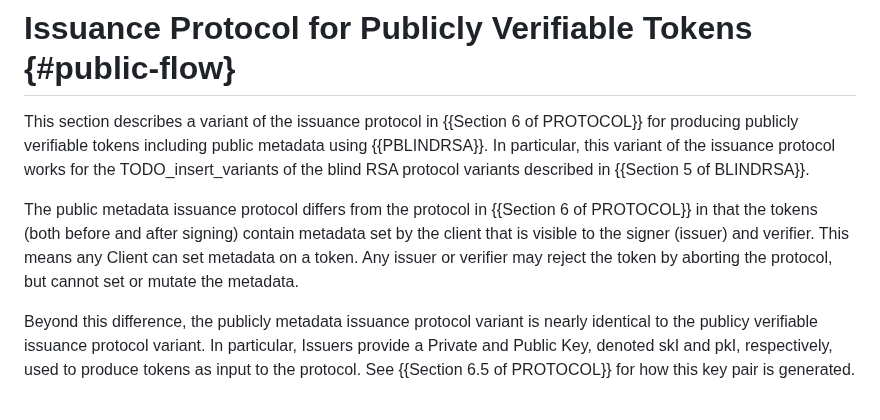
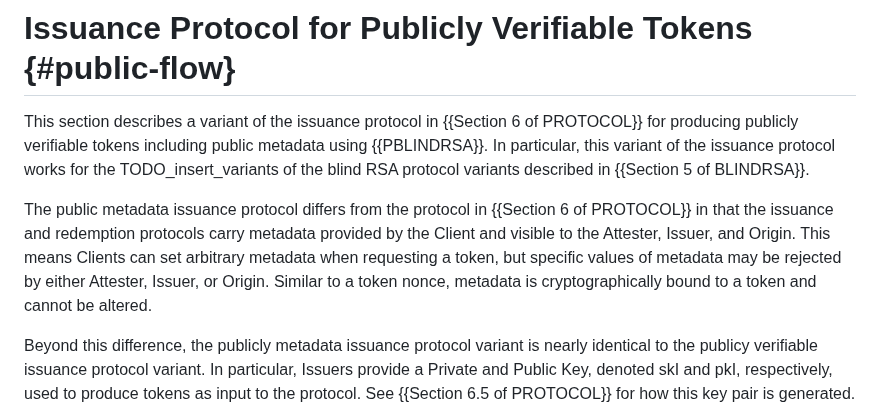
Before and after one commit to smhendrickson/draft-hendrickson-privacypass-public-metadata-issuance, a Markdown page: draft-hendrickson-privacypass-public-metadata-issuance.md, the part around the change. Rendered like a GitHub page.

Commit message:
Update draft-hendrickson-privacypass-public-metadata-issuance.md
Co-authored-by: Christopher Wood <caw@heapingbits.net>

```diff
--- a/draft-hendrickson-privacypass-public-metadata-issuance.md
+++ b/draft-hendrickson-privacypass-public-metadata-issuance.md
@@ -62,7 +62,7 @@ In particular, this variant of the issuance protocol works for the
 TODO_insert_variants of the blind RSA protocol variants described in {{Section 5 of BLINDRSA}}.
 
 The public metadata issuance protocol differs from the protocol in
-{{Section 6 of PROTOCOL}} in that the tokens (both before and after signing) contain metadata set by the client that is visible to the signer (issuer) and verifier. This means any Client can set metadata on a token. Any issuer or verifier may reject the token by aborting the protocol, but cannot set or mutate the metadata.
+{{Section 6 of PROTOCOL}} in that the issuance and redemption protocols carry metadata provided by the Client and visible to the Attester, Issuer, and Origin. This means Clients can set arbitrary metadata when requesting a token, but specific values of metadata may be rejected by either Attester, Issuer, or Origin. Similar to a token nonce, metadata is cryptographically bound to a token and cannot be altered.
 
 Beyond this difference, the publicly metadata issuance protocol variant is
 nearly identical to the publicy verifiable issuance protocol variant. In
```
